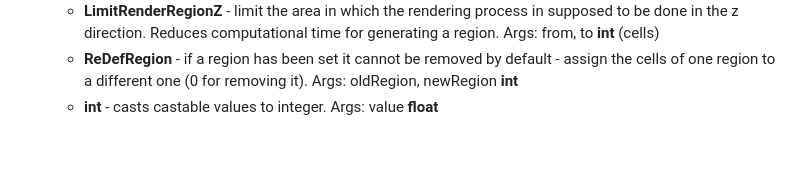
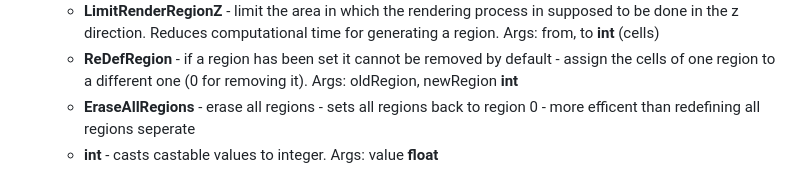
Before and after one commit to timvgl/Mumax3Mod, a Markdown page: README.md, the part around the change. GitHub-like rendering; blank space fills up the shorter version.

```diff
--- a/README.md
+++ b/README.md
@@ -113,4 +113,5 @@ Comment: Loading strains is highly experimental - if you want to use the strain
     + __LimitRenderRegionY__ - limit the area in which the rendering process in supposed to be done in the y direction. Reduces computational time for generating a region. Args: from, to __int__ (cells)
     + __LimitRenderRegionZ__ - limit the area in which the rendering process in supposed to be done in the z direction. Reduces computational time for generating a region. Args: from, to __int__ (cells)
     + __ReDefRegion__ - if a region has been set it cannot be removed by default - assign the cells of one region to a different one (0 for removing it). Args: oldRegion, newRegion __int__
+    + __EraseAllRegions__ - erase all regions - sets all regions back to region 0 - more efficent than redefining all regions seperate
     + __int__ - casts castable values to integer. Args: value __float__
```
